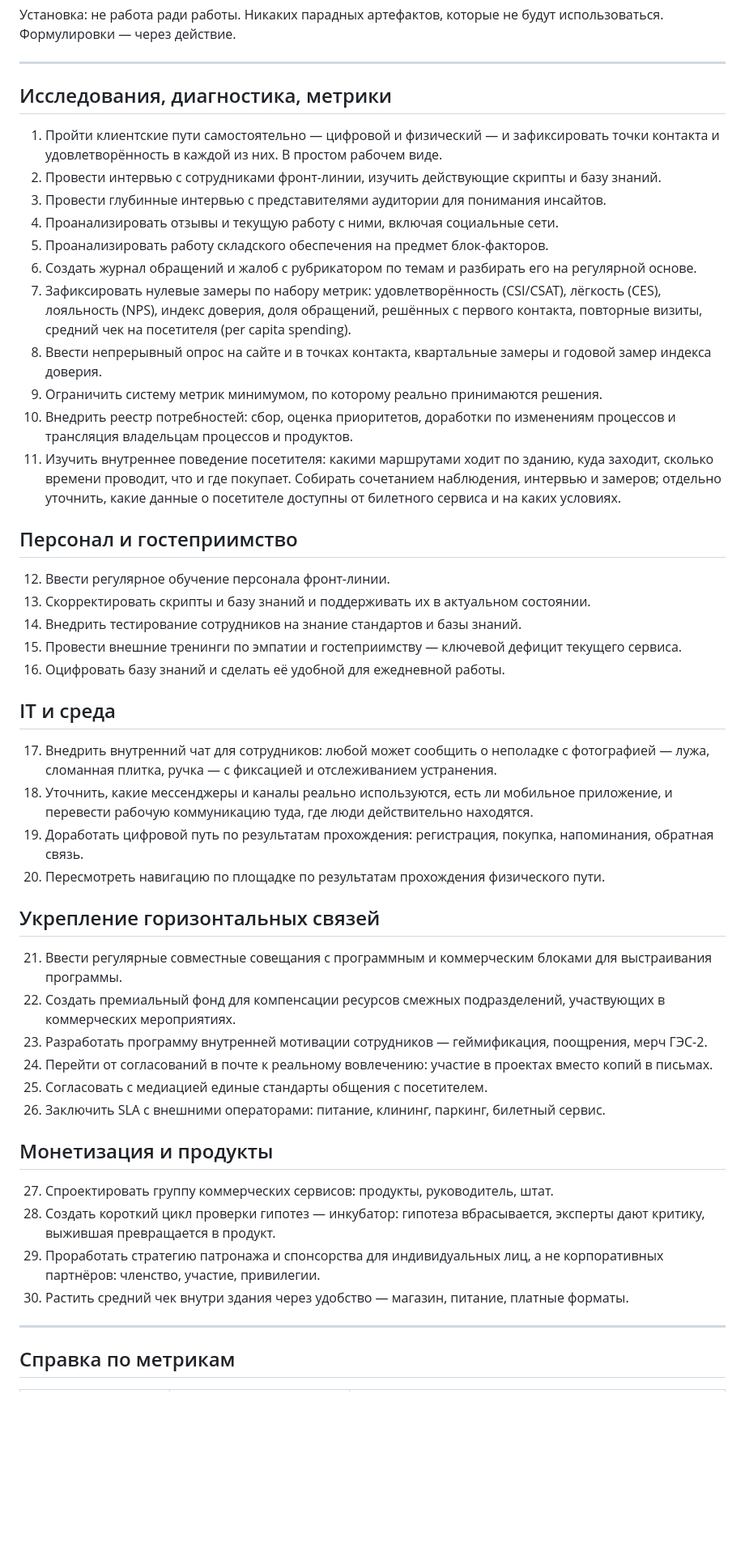
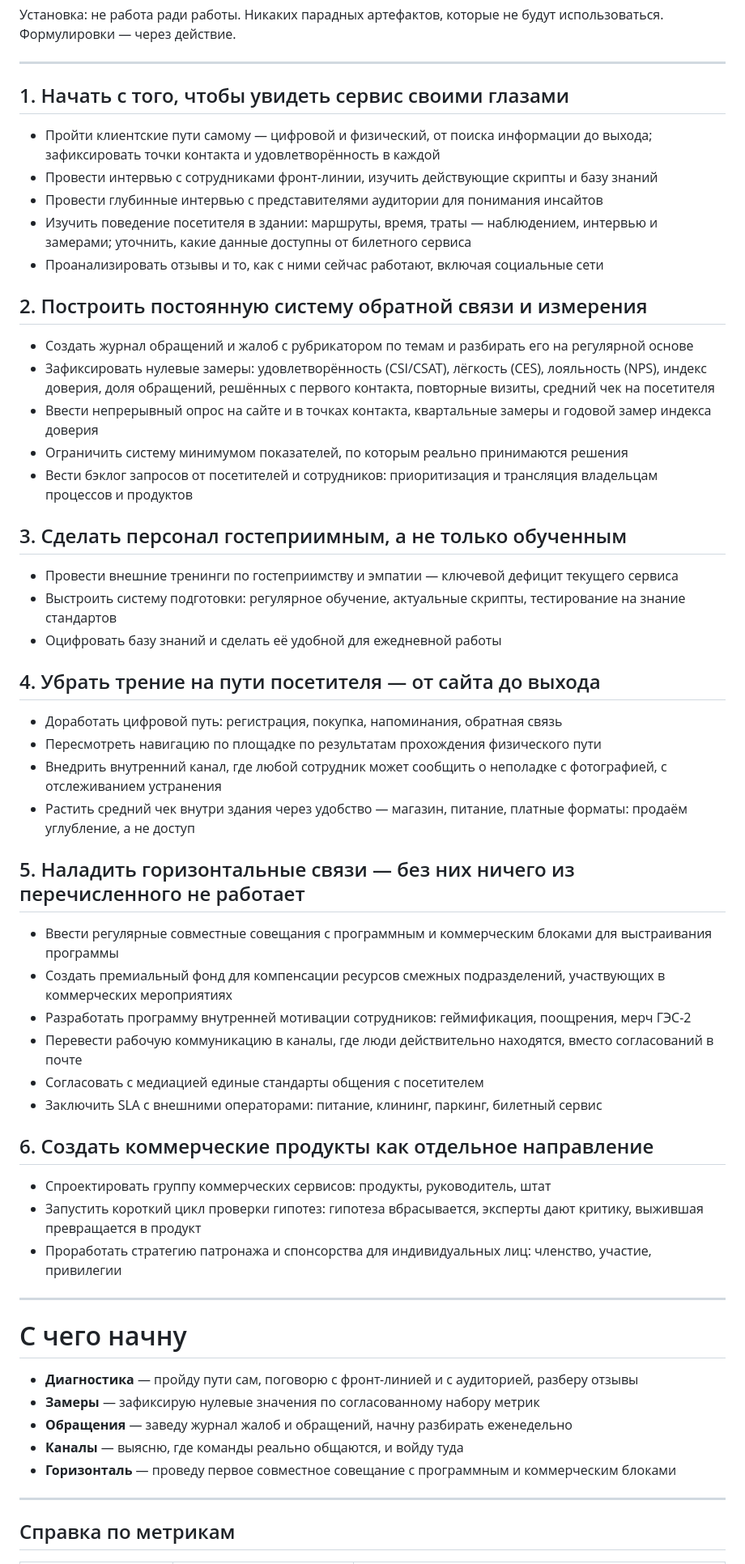
Before and after one commit to skrasin/ges-2, a Markdown page: docs/strategy/tezisy-servisnyy-direktor.md, the part around one of its changes. Shown at 81% size. GitHub-like rendering; blank space fills up the shorter version.

Commit message:
Update theses structure

```diff
--- a/docs/strategy/tezisy-servisnyy-direktor.md
+++ b/docs/strategy/tezisy-servisnyy-direktor.md
@@ -6,50 +6,59 @@
 
 ---
 
-## Исследования, диагностика, метрики
+## 1. Начать с того, чтобы увидеть сервис своими глазами
 
-1. Пройти клиентские пути самостоятельно — цифровой и физический — и зафиксировать точки контакта и удовлетворённость в каждой из них. В простом рабочем виде.
-2. Провести интервью с сотрудниками фронт-линии, изучить действующие скрипты и базу знаний.
-3. Провести глубинные интервью с представителями аудитории для понимания инсайтов.
-4. Проанализировать отзывы и текущую работу с ними, включая социальные сети.
-5. Проанализировать работу складского обеспечения на предмет блок-факторов.
-6. Создать журнал обращений и жалоб с рубрикатором по темам и разбирать его на регулярной основе.
-7. Зафиксировать нулевые замеры по набору метрик: удовлетворённость (CSI/CSAT), лёгкость (CES), лояльность (NPS), индекс доверия, доля обращений, решённых с первого контакта, повторные визиты, средний чек на посетителя (per capita spending).
-8. Ввести непрерывный опрос на сайте и в точках контакта, квартальные замеры и годовой замер индекса доверия.
-9. Ограничить систему метрик минимумом, по которому реально принимаются решения.
-10. Внедрить реестр потребностей: сбор, оценка приоритетов, доработки по изменениям процессов и трансляция владельцам процессов и продуктов.
-11. Изучить внутреннее поведение посетителя: какими маршрутами ходит по зданию, куда заходит, сколько времени проводит, что и где покупает. Собирать сочетанием наблюдения, интервью и замеров; отдельно уточнить, какие данные о посетителе доступны от билетного сервиса и на каких условиях.
+- Пройти клиентские пути самому — цифровой и физический, от поиска информации до выхода; зафиксировать точки контакта и удовлетворённость в каждой
+- Провести интервью с сотрудниками фронт-линии, изучить действующие скрипты и базу знаний
+- Провести глубинные интервью с представителями аудитории для понимания инсайтов
+- Изучить поведение посетителя в здании: маршруты, время, траты — наблюдением, интервью и замерами; уточнить, какие данные доступны от билетного сервиса
+- Проанализировать отзывы и то, как с ними сейчас работают, включая социальные сети
 
-## Персонал и гостеприимство
+## 2. Построить постоянную систему обратной связи и измерения
 
-12. Ввести регулярное обучение персонала фронт-линии.
-13. Скорректировать скрипты и базу знаний и поддерживать их в актуальном состоянии.
-14. Внедрить тестирование сотрудников на знание стандартов и базы знаний.
-15. Провести внешние тренинги по эмпатии и гостеприимству — ключевой дефицит текущего сервиса.
-16. Оцифровать базу знаний и сделать её удобной для ежедневной работы.
+- Создать журнал обращений и жалоб с рубрикатором по темам и разбирать его на регулярной основе
+- Зафиксировать нулевые замеры: удовлетворённость (CSI/CSAT), лёгкость (CES), лояльность (NPS), индекс доверия, доля обращений, решённых с первого контакта, повторные визиты, средний чек на посетителя
+- Ввести непрерывный опрос на сайте и в точках контакта, квартальные замеры и годовой замер индекса доверия
+- Ограничить систему минимумом показателей, по которым реально принимаются решения
+- Вести бэклог запросов от посетителей и сотрудников: приоритизация и трансляция владельцам процессов и продуктов
 
-## IT и среда
+## 3. Сделать персонал гостеприимным, а не только обученным
 
-17. Внедрить внутренний чат для сотрудников: любой может сообщить о неполадке с фотографией — лужа, сломанная плитка, ручка — с фиксацией и отслеживанием устранения.
-18. Уточнить, какие мессенджеры и каналы реально используются, есть ли мобильное приложение, и перевести рабочую коммуникацию туда, где люди действительно находятся.
-19. Доработать цифровой путь по результатам прохождения: регистрация, покупка, напоминания, обратная связь.
-20. Пересмотреть навигацию по площадке по результатам прохождения физического пути.
+- Провести внешние тренинги по гостеприимству и эмпатии — ключевой дефицит текущего сервиса
+- Выстроить систему подготовки: регулярное обучение, актуальные скрипты, тестирование на знание стандартов
+- Оцифровать базу знаний и сделать её удобной для ежедневной работы
 
-## Укрепление горизонтальных связей
+## 4. Убрать трение на пути посетителя — от сайта до выхода
 
-21. Ввести регулярные совместные совещания с программным и коммерческим блоками для выстраивания программы.
-22. Создать премиальный фонд для компенсации ресурсов смежных подразделений, участвующих в коммерческих мероприятиях.
-23. Разработать программу внутренней мотивации сотрудников — геймификация, поощрения, мерч ГЭС-2.
-24. Перейти от согласований в почте к реальному вовлечению: участие в проектах вместо копий в письмах.
-25. Согласовать с медиацией единые стандарты общения с посетителем.
-26. Заключить SLA с внешними операторами: питание, клининг, паркинг, билетный сервис.
+- Доработать цифровой путь: регистрация, покупка, напоминания, обратная связь
+- Пересмотреть навигацию по площадке по результатам прохождения физического пути
+- Внедрить внутренний канал, где любой сотрудник может сообщить о неполадке с фотографией, с отслеживанием устранения
+- Растить средний чек внутри здания через удобство — магазин, питание, платные форматы: продаём углубление, а не доступ
 
-## Монетизация и продукты
+## 5. Наладить горизонтальные связи — без них ничего из перечисленного не работает
 
-27. Спроектировать группу коммерческих сервисов: продукты, руководитель, штат.
-28. Создать короткий цикл проверки гипотез — инкубатор: гипотеза вбрасывается, эксперты дают критику, выжившая превращается в продукт.
-29. Проработать стратегию патронажа и спонсорства для индивидуальных лиц, а не корпоративных партнёров: членство, участие, привилегии.
-30. Растить средний чек внутри здания через удобство — магазин, питание, платные форматы.
+- Ввести регулярные совместные совещания с программным и коммерческим блоками для выстраивания программы
+- Создать премиальный фонд для компенсации ресурсов смежных подразделений, участвующих в коммерческих мероприятиях
+- Разработать программу внутренней мотивации сотрудников: геймификация, поощрения, мерч ГЭС-2
+- Перевести рабочую коммуникацию в каналы, где люди действительно находятся, вместо согласований в почте
+- Согласовать с медиацией единые стандарты общения с посетителем
+- Заключить SLA с внешними операторами: питание, клининг, паркинг, билетный сервис
+
+## 6. Создать коммерческие продукты как отдельное направление
+
+- Спроектировать группу коммерческих сервисов: продукты, руководитель, штат
+- Запустить короткий цикл проверки гипотез: гипотеза вбрасывается, эксперты дают критику, выжившая превращается в продукт
+- Проработать стратегию патронажа и спонсорства для индивидуальных лиц: членство, участие, привилегии
+
+---
+
+# С чего начну
+
+- **Диагностика** — пройду пути сам, поговорю с фронт-линией и с аудиторией, разберу отзывы
+- **Замеры** — зафиксирую нулевые значения по согласованному набору метрик
+- **Обращения** — заведу журнал жалоб и обращений, начну разбирать еженедельно
+- **Каналы** — выясню, где команды реально общаются, и войду туда
+- **Горизонталь** — проведу первое совместное совещание с программным и коммерческим блоками
 
 ---
 
```
Also changed, not shown: other parts of docs/strategy/tezisy-servisnyy-direktor.md (+7 -2 lines).
